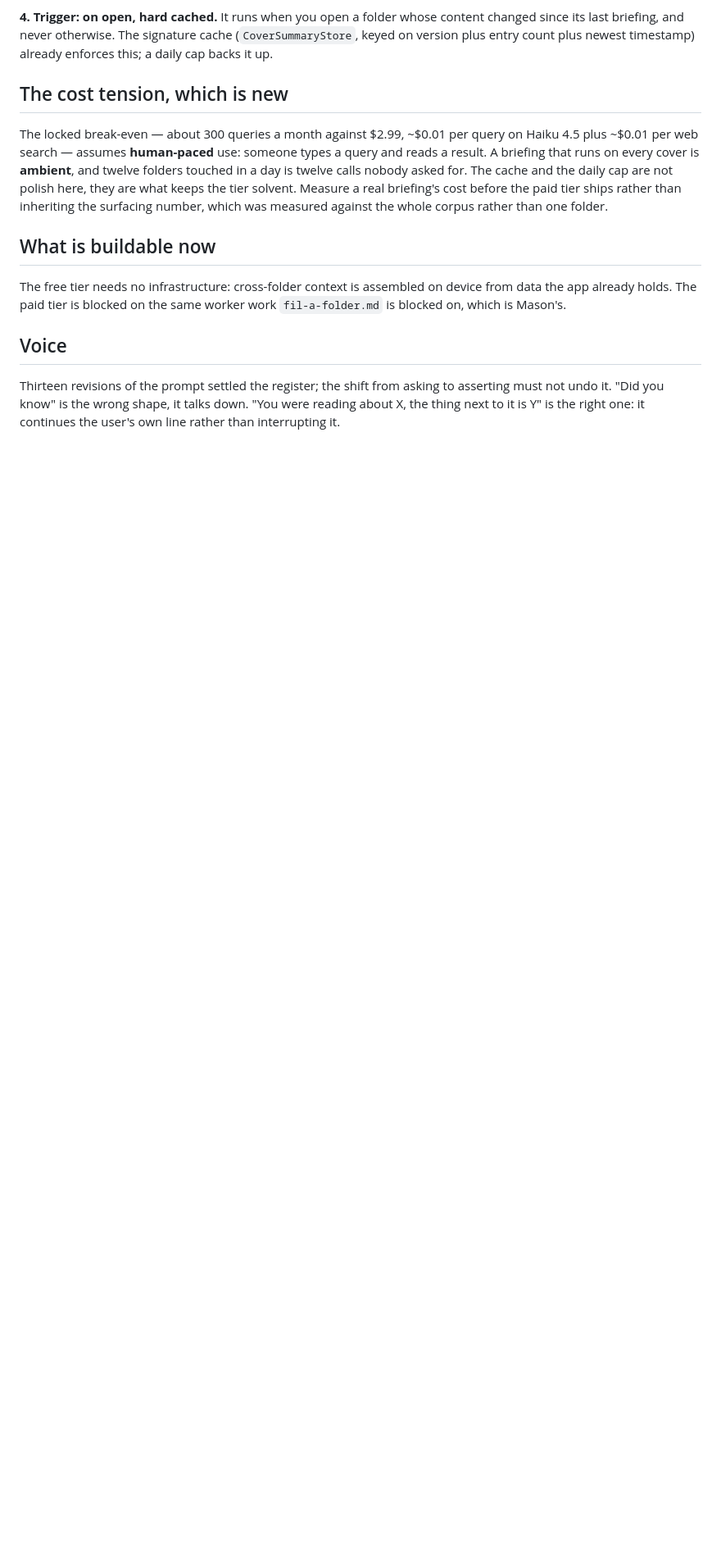
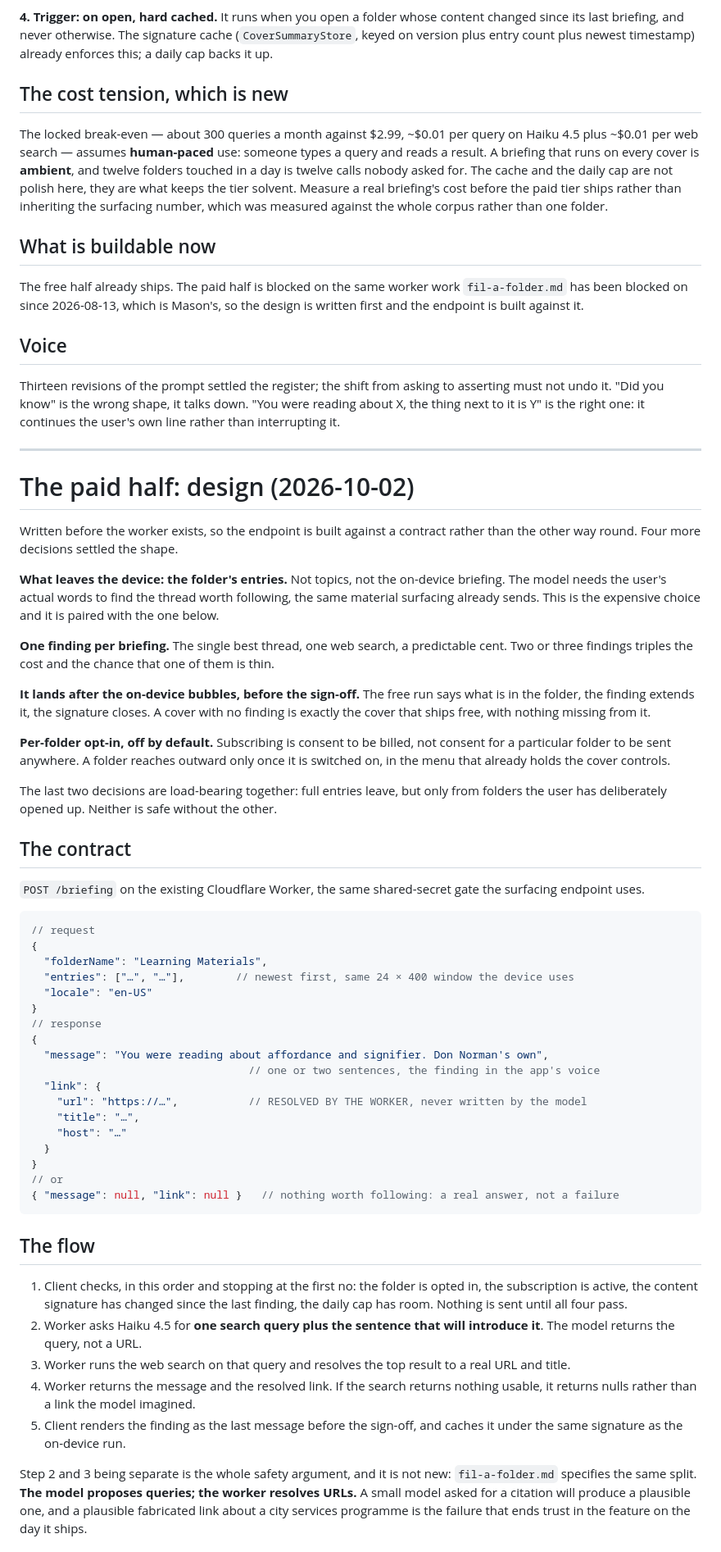
Before and after one commit to mgarcera/Fil, a Markdown page: docs/features/cover-briefing.md, the part around one of its changes. Shown at 82% size. Rendered like a GitHub page; blank space fills up the shorter version.

````diff
--- a/docs/features/cover-briefing.md
+++ b/docs/features/cover-briefing.md
@@ -48,12 +53,82 @@ surfacing number, which was measured against the whole corpus rather than one fo
 
 ## What is buildable now
 
-The free tier needs no infrastructure: cross-folder context is assembled on device from data the
-app already holds. The paid tier is blocked on the same worker work `fil-a-folder.md` is blocked
-on, which is Mason's.
+The free half already ships. The paid half is blocked on the same worker work `fil-a-folder.md`
+has been blocked on since 2026-08-13, which is Mason's, so the design is written first and the
+endpoint is built against it.
 
 ## Voice
 
 Thirteen revisions of the prompt settled the register; the shift from asking to asserting must not
 undo it. "Did you know" is the wrong shape, it talks down. "You were reading about X, the thing
 next to it is Y" is the right one: it continues the user's own line rather than interrupting it.
+
+---
+
+# The paid half: design (2026-10-02)
+
+Written before the worker exists, so the endpoint is built against a contract rather than the
+other way round. Four more decisions settled the shape.
+
+**What leaves the device: the folder's entries.** Not topics, not the on-device briefing. The
+model needs the user's actual words to find the thread worth following, the same material
+surfacing already sends. This is the expensive choice and it is paired with the one below.
+
+**One finding per briefing.** The single best thread, one web search, a predictable cent. Two or
+three findings triples the cost and the chance that one of them is thin.
+
+**It lands after the on-device bubbles, before the sign-off.** The free run says what is in the
+folder, the finding extends it, the signature closes. A cover with no finding is exactly the cover
+that ships free, with nothing missing from it.
+
+**Per-folder opt-in, off by default.** Subscribing is consent to be billed, not consent for a
+particular folder to be sent anywhere. A folder reaches outward only once it is switched on, in
+the menu that already holds the cover controls.
+
+The last two decisions are load-bearing together: full entries leave, but only from folders the
+user has deliberately opened up. Neither is safe without the other.
+
+## The contract
+
+`POST /briefing` on the existing Cloudflare Worker, the same shared-secret gate the surfacing
+endpoint uses.
+
+```jsonc
+// request
+{
+  "folderName": "Learning Materials",
+  "entries": ["…", "…"],        // newest first, same 24 × 400 window the device uses
+  "locale": "en-US"
+}
+// response
+{
+  "message": "You were reading about affordance and signifier. Don Norman's own",
+                                  // one or two sentences, the finding in the app's voice
+  "link": {
+    "url": "https://…",           // RESOLVED BY THE WORKER, never written by the model
+    "title": "…",
+    "host": "…"
+  }
+}
+// or
+{ "message": null, "link": null }   // nothing worth following: a real answer, not a failure
+```
+
+## The flow
+
+1. Client checks, in this order and stopping at the first no: the folder is opted in, the
+   subscription is active, the content signature has changed since the last finding, the daily cap
+   has room. Nothing is sent until all four pass.
+2. Worker asks Haiku 4.5 for **one search query plus the sentence that will introduce it**. The
+   model returns the query, not a URL.
+3. Worker runs the web search on that query and resolves the top result to a real URL and title.
+4. Worker returns the message and the resolved link. If the search returns nothing usable, it
+   returns nulls rather than a link the model imagined.
+5. Client renders the finding as the last message before the sign-off, and caches it under the
+   same signature as the on-device run.
+
+Step 2 and 3 being separate is the whole safety argument, and it is not new: `fil-a-folder.md`
+specifies the same split. **The model proposes queries; the worker resolves URLs.** A small model
+asked for a citation will produce a plausible one, and a plausible fabricated link about a city
+services programme is the failure that ends trust in the feature on the day it ships.
+
````
Also changed, not shown: other parts of docs/features/cover-briefing.md (+48 -4 lines).
